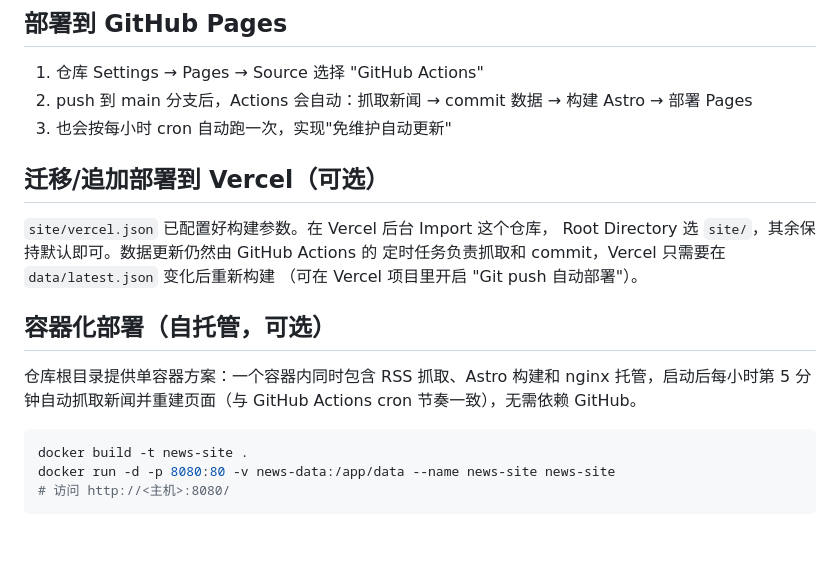
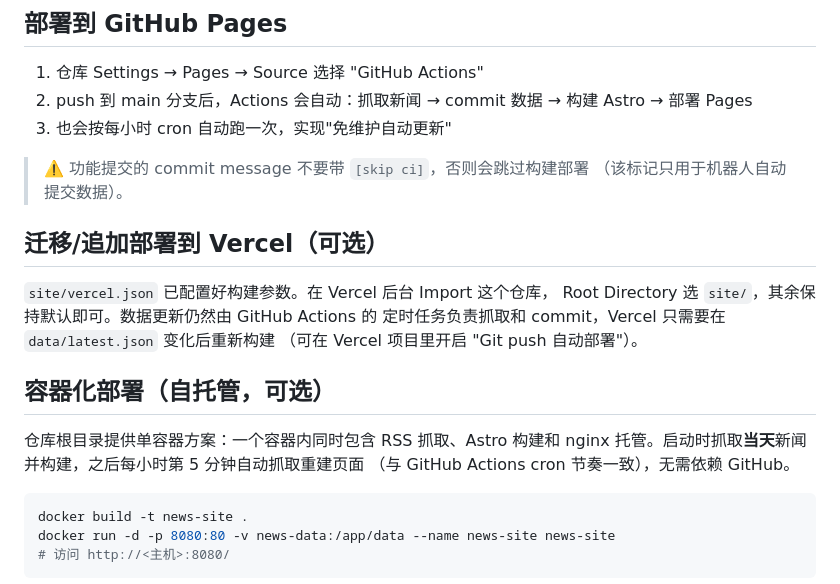
Before and after one commit to cloudzun/news-site, a Markdown page: README.md, the part around one of its changes. Drawn GitHub-style; blank space fills up the shorter version.

````diff
--- a/README.md
+++ b/README.md
@@ -54,6 +68,9 @@ npm run dev
 2. push 到 main 分支后，Actions 会自动：抓取新闻 → commit 数据 → 构建 Astro → 部署 Pages
 3. 也会按每小时 cron 自动跑一次，实现"免维护自动更新"
 
+> ⚠️ 功能提交的 commit message 不要带 `[skip ci]`，否则会跳过构建部署
+> （该标记只用于机器人自动提交数据）。
+
 ## 迁移/追加部署到 Vercel（可选）
 
 `site/vercel.json` 已配置好构建参数。在 Vercel 后台 Import 这个仓库，
@@ -64,8 +81,8 @@ Root Directory 选 `site/`，其余保持默认即可。数据更新仍然由 Gi
 ## 容器化部署（自托管，可选）
 
 仓库根目录提供单容器方案：一个容器内同时包含 RSS 抓取、Astro 构建和 nginx
-托管，启动后每小时第 5 分钟自动抓取新闻并重建页面（与 GitHub Actions cron
-节奏一致），无需依赖 GitHub。
+托管。启动时抓取**当天**新闻并构建，之后每小时第 5 分钟自动抓取重建页面
+（与 GitHub Actions cron 节奏一致），无需依赖 GitHub。
 
 ```bash
 docker build -t news-site .
````
Also changed, not shown: other parts of README.md (+35 -11 lines), TUTORIAL.md (added, +258 -0 lines).
